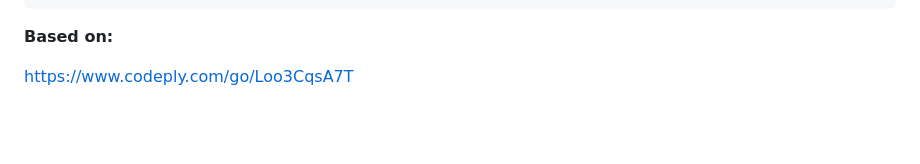
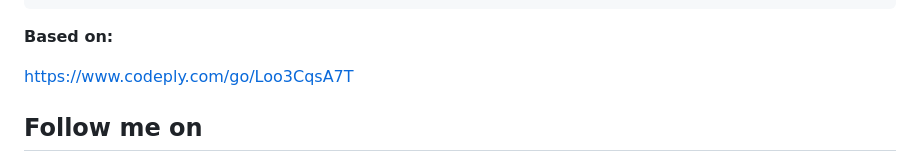
Before and after one commit to SupernovaIC/scrollable-tabs-bootstrap-5, a Markdown page: README.md, the part around the change printed below. Drawn GitHub-style; blank space fills up the shorter version.

```diff
--- a/README.md
+++ b/README.md
@@ -80,4 +80,5 @@ https://www.codeply.com/go/Loo3CqsA7T
   [2]: https://raw.githubusercontent.com/FANMixco/Xamarin-SearchBar/master/bmc-rezr5vpd.gif
 
 
+## Follow me on
 
```
Also changed, not shown: other parts of README.md (+3 -6 lines).
